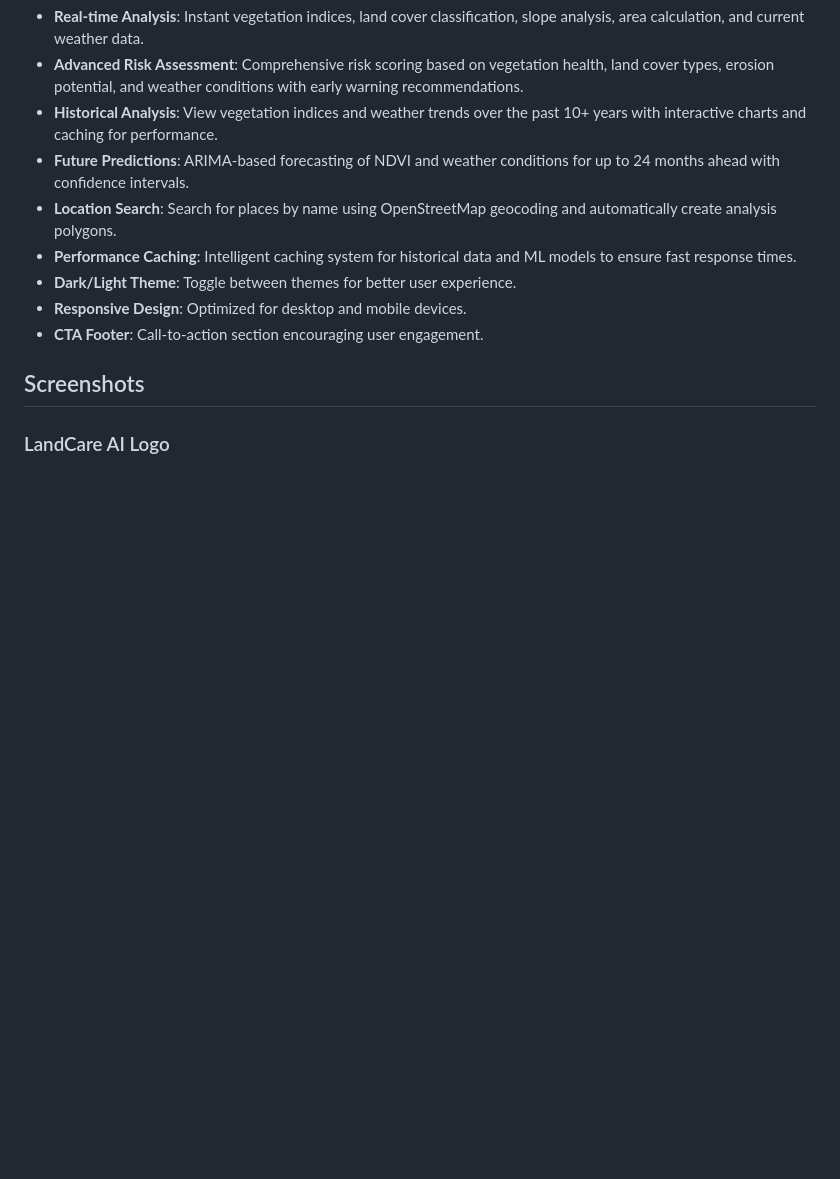
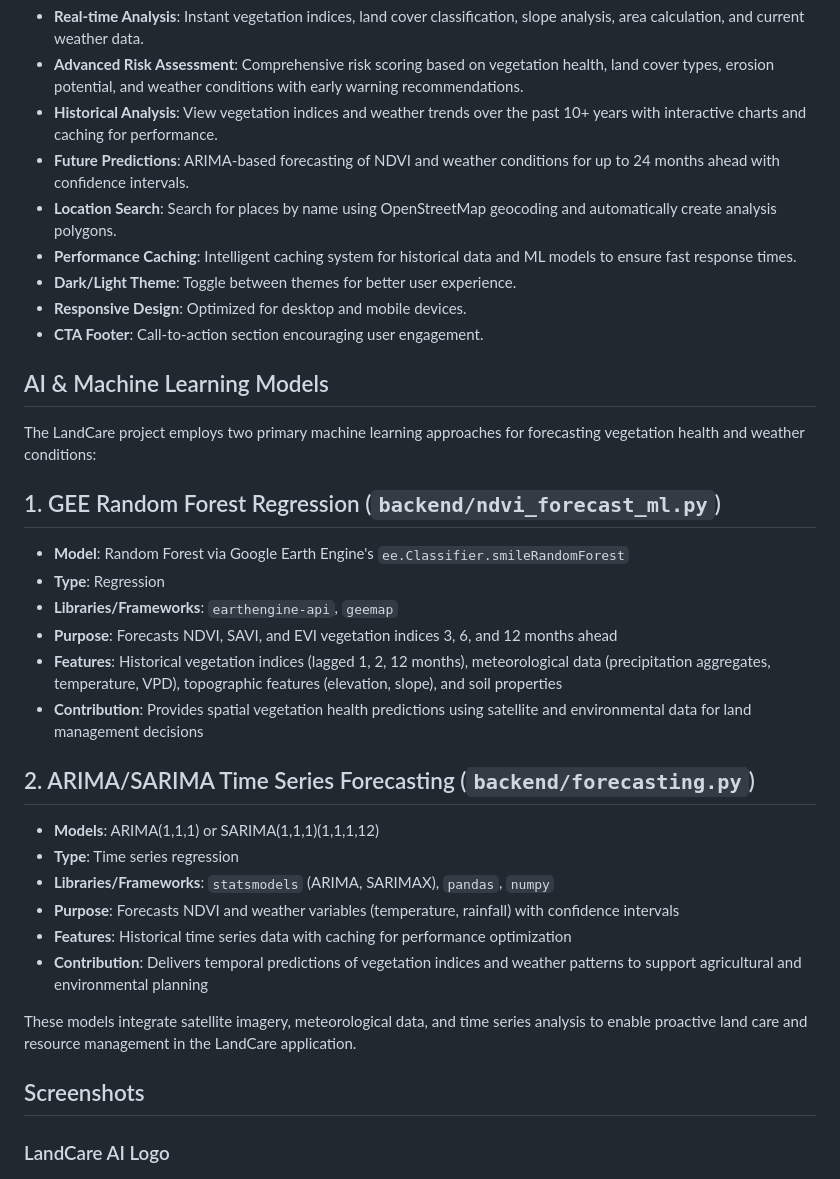
Before and after one commit to Phitah02/LandCare-AI, a Markdown page: README.md, the part around the change. Rendered like a GitHub page; blank space fills up the shorter version.

```diff
--- a/README.md
+++ b/README.md
@@ -29,6 +29,28 @@ LandCare AI is a comprehensive multi-section web application for land analysis,
 - **Dark/Light Theme**: Toggle between themes for better user experience.
 - **Responsive Design**: Optimized for desktop and mobile devices.
 - **CTA Footer**: Call-to-action section encouraging user engagement.
+
+## AI & Machine Learning Models
+
+The LandCare project employs two primary machine learning approaches for forecasting vegetation health and weather conditions:
+
+## 1. GEE Random Forest Regression (`backend/ndvi_forecast_ml.py`)
+- **Model**: Random Forest via Google Earth Engine's `ee.Classifier.smileRandomForest`
+- **Type**: Regression
+- **Libraries/Frameworks**: `earthengine-api`, `geemap`
+- **Purpose**: Forecasts NDVI, SAVI, and EVI vegetation indices 3, 6, and 12 months ahead
+- **Features**: Historical vegetation indices (lagged 1, 2, 12 months), meteorological data (precipitation aggregates, temperature, VPD), topographic features (elevation, slope), and soil properties
+- **Contribution**: Provides spatial vegetation health predictions using satellite and environmental data for land management decisions
+
+## 2. ARIMA/SARIMA Time Series Forecasting (`backend/forecasting.py`)
+- **Models**: ARIMA(1,1,1) or SARIMA(1,1,1)(1,1,1,12)
+- **Type**: Time series regression
+- **Libraries/Frameworks**: `statsmodels` (ARIMA, SARIMAX), `pandas`, `numpy`
+- **Purpose**: Forecasts NDVI and weather variables (temperature, rainfall) with confidence intervals
+- **Features**: Historical time series data with caching for performance optimization
+- **Contribution**: Delivers temporal predictions of vegetation indices and weather patterns to support agricultural and environmental planning
+
+These models integrate satellite imagery, meteorological data, and time series analysis to enable proactive land care and resource management in the LandCare application.
 
 ## Screenshots
 
```
